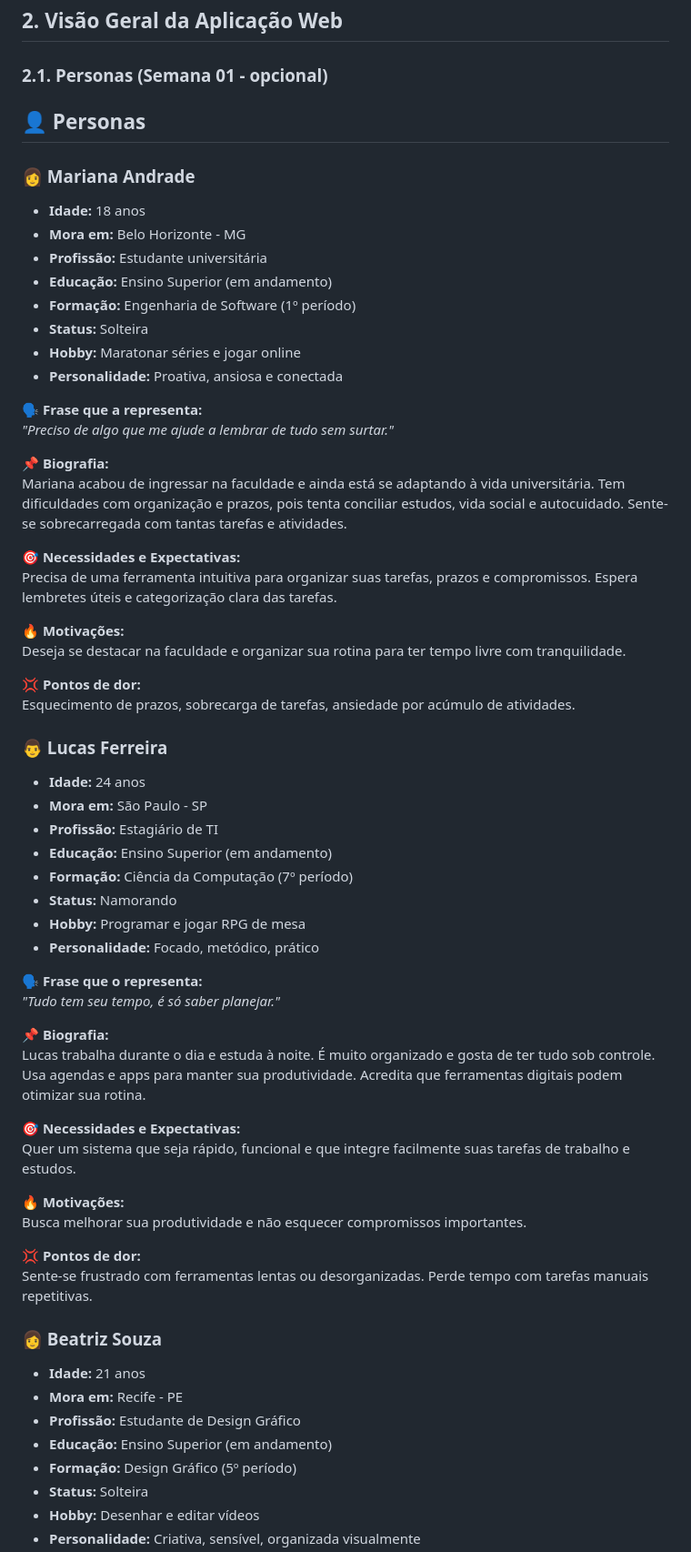
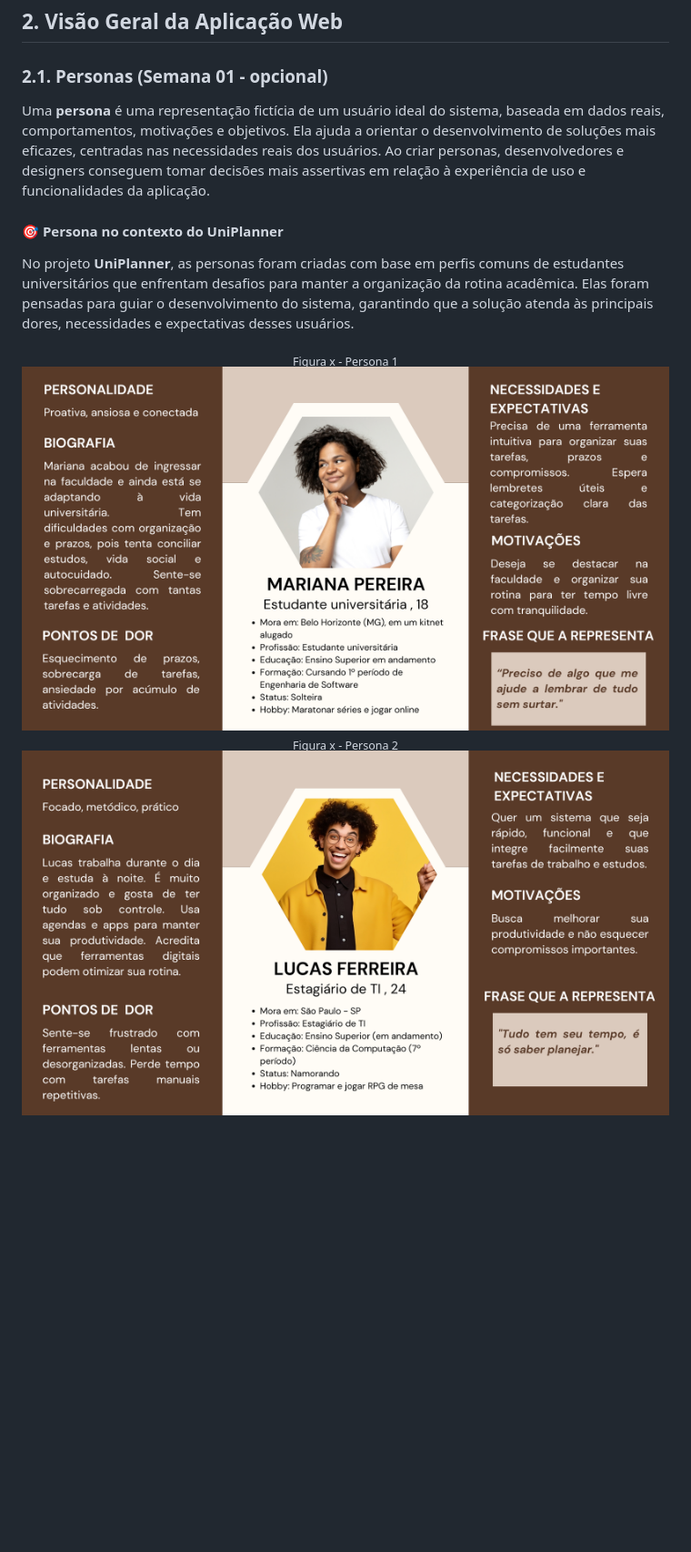
Before and after one commit to Mariana-Pereira-de-Souza/Ponderada1---Base-do-Projeto, a Markdown page: documentos/wad.md, the part around the change printed below. Shown: that part at 91% size. Rendered like a GitHub page; blank space fills up the shorter version.

Commit message:
docs modificar personas

```diff
--- a/documentos/wad.md
+++ b/documentos/wad.md
@@ -31,68 +31,20 @@ O UniPlanner será composto por três principais componentes: Frontend (interfac
 ### 2.1. Personas (Semana 01 - opcional)
 
 
+Uma **persona** é uma representação fictícia de um usuário ideal do sistema, baseada em dados reais, comportamentos, motivações e objetivos. Ela ajuda a orientar o desenvolvimento de soluções mais eficazes, centradas nas necessidades reais dos usuários. Ao criar personas, desenvolvedores e designers conseguem tomar decisões mais assertivas em relação à experiência de uso e funcionalidades da aplicação.
 
-## 👤 Personas
+#### 🎯 Persona no contexto do UniPlanner
 
-### 👩 Mariana Andrade
-- **Idade:** 18 anos
-- **Mora em:** Belo Horizonte - MG
-- **Profissão:** Estudante universitária
-- **Educação:** Ensino Superior (em andamento)
-- **Formação:** Engenharia de Software (1º período)
-- **Status:** Solteira
-- **Hobby:** Maratonar séries e jogar online
-- **Personalidade:** Proativa, ansiosa e conectada
-
-**🗣️ Frase que a representa:**
-_"Preciso de algo que me ajude a lembrar de tudo sem surtar."_
-
-**📌 Biografia:**
-Mariana acabou de ingressar na faculdade e ainda está se adaptando à vida universitária. Tem dificuldades com organização e prazos, pois tenta conciliar estudos, vida social e autocuidado. Sente-se sobrecarregada com tantas tarefas e atividades.
-
-**🎯 Necessidades e Expectativas:**
-Precisa de uma ferramenta intuitiva para organizar suas tarefas, prazos e compromissos. Espera lembretes úteis e categorização clara das tarefas.
-
-**🔥 Motivações:**
-Deseja se destacar na faculdade e organizar sua rotina para ter tempo livre com tranquilidade.
-
-**💢 Pontos de dor:**
-Esquecimento de prazos, sobrecarga de tarefas, ansiedade por acúmulo de atividades.
+No projeto **UniPlanner**, as personas foram criadas com base em perfis comuns de estudantes universitários que enfrentam desafios para manter a organização da rotina acadêmica. Elas foram pensadas para guiar o desenvolvimento do sistema, garantindo que a solução atenda às principais dores, necessidades e expectativas desses usuários.
 
 
-### 👨 Lucas Ferreira
-- **Idade:** 24 anos
-- **Mora em:** São Paulo - SP
-- **Profissão:** Estagiário de TI
-- **Educação:** Ensino Superior (em andamento)
-- **Formação:** Ciência da Computação (7º período)
-- **Status:** Namorando
-- **Hobby:** Programar e jogar RPG de mesa
-- **Personalidade:** Focado, metódico, prático
+<div align="center">
+<sub> Figura x - Persona 1 </sub>
+<img src="../assets/mariana.png" width="100%">
+</div>
 
-**🗣️ Frase que o representa:**
-_"Tudo tem seu tempo, é só saber planejar."_
+<div align="center">
+<sub> Figura x - Persona 2 </sub>
+<img src="../assets/lucas.png" width="100%">
+</div>
 
-**📌 Biografia:**
-Lucas trabalha durante o dia e estuda à noite. É muito organizado e gosta de ter tudo sob controle. Usa agendas e apps para manter sua produtividade. Acredita que ferramentas digitais podem otimizar sua rotina.
-
-**🎯 Necessidades e Expectativas:**
-Quer um sistema que seja rápido, funcional e que integre facilmente suas tarefas de trabalho e estudos.
-
-**🔥 Motivações:**
-Busca melhorar sua produtividade e não esquecer compromissos importantes.
-
-**💢 Pontos de dor:**
-Sente-se frustrado com ferramentas lentas ou desorganizadas. Perde tempo com tarefas manuais repetitivas.
-
-
-### 👩 Beatriz Souza
-- **Idade:** 21 anos
-- **Mora em:** Recife - PE
-- **Profissão:** Estudante de Design Gráfico
-- **Educação:** Ensino Superior (em andamento)
-- **Formação:** Design Gráfico (5º período)
-- **Status:** Solteira
-- **Hobby:** Desenhar e editar vídeos
-- **Personalidade:** Criativa, sensível, organizada visualmente
-
```
Also changed, not shown: other parts of documentos/wad.md (+4 -15 lines).
